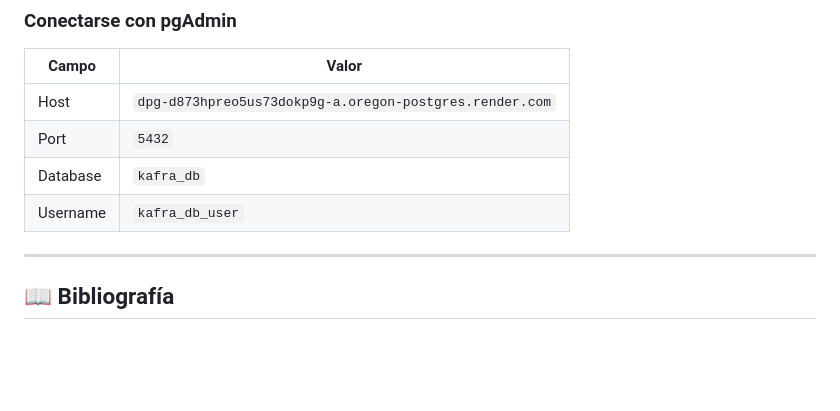
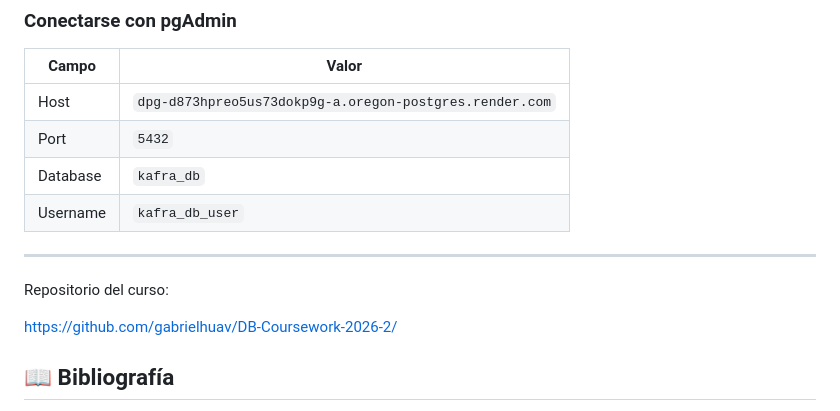
Before and after one commit to DerekArenas/kafra-dashboard, a Markdown page: README.md, the part around the change. GitHub-like rendering; blank space fills up the shorter version.

```diff
--- a/README.md
+++ b/README.md
@@ -313,6 +313,10 @@ UPDATE usuarios SET activo = false WHERE usuario = 'nombre';
 | Username | `kafra_db_user` |
 
 ---
+Repositorio del curso:
+
+https://github.com/gabrielhuav/DB-Coursework-2026-2/
+
 
 ## 📖 Bibliografía
 
```
